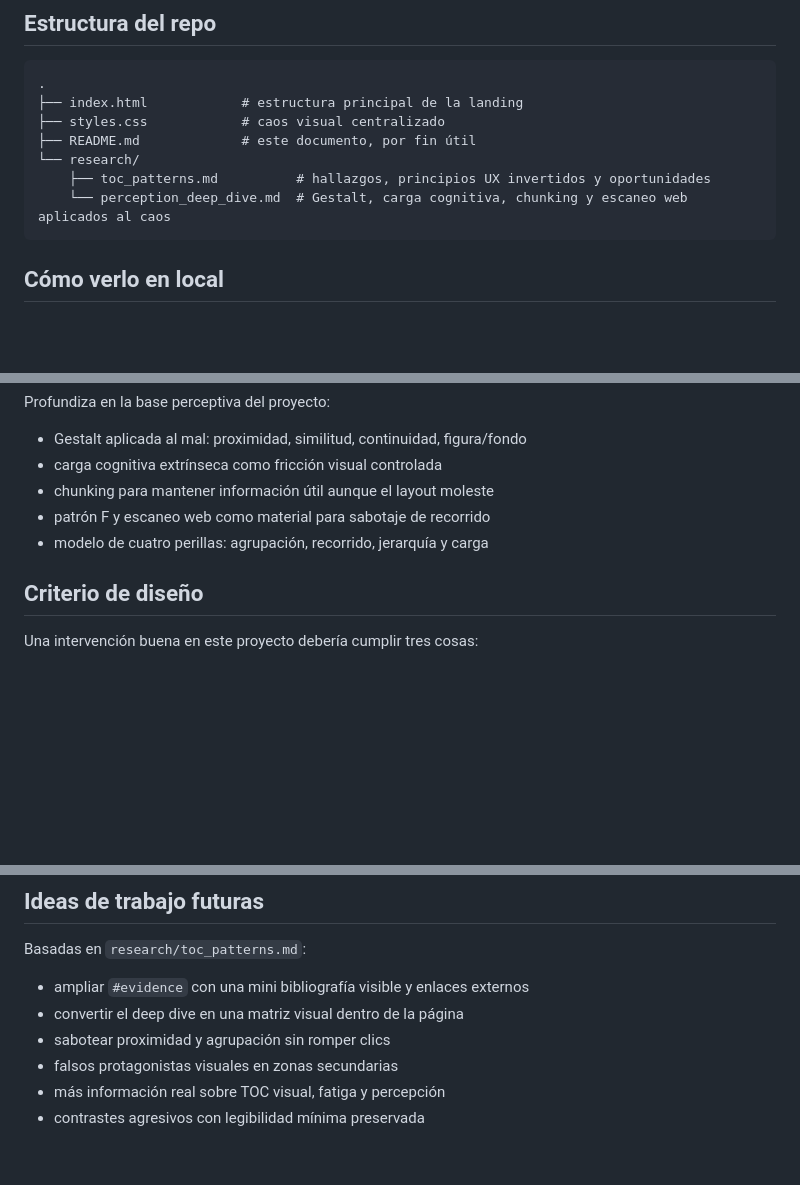
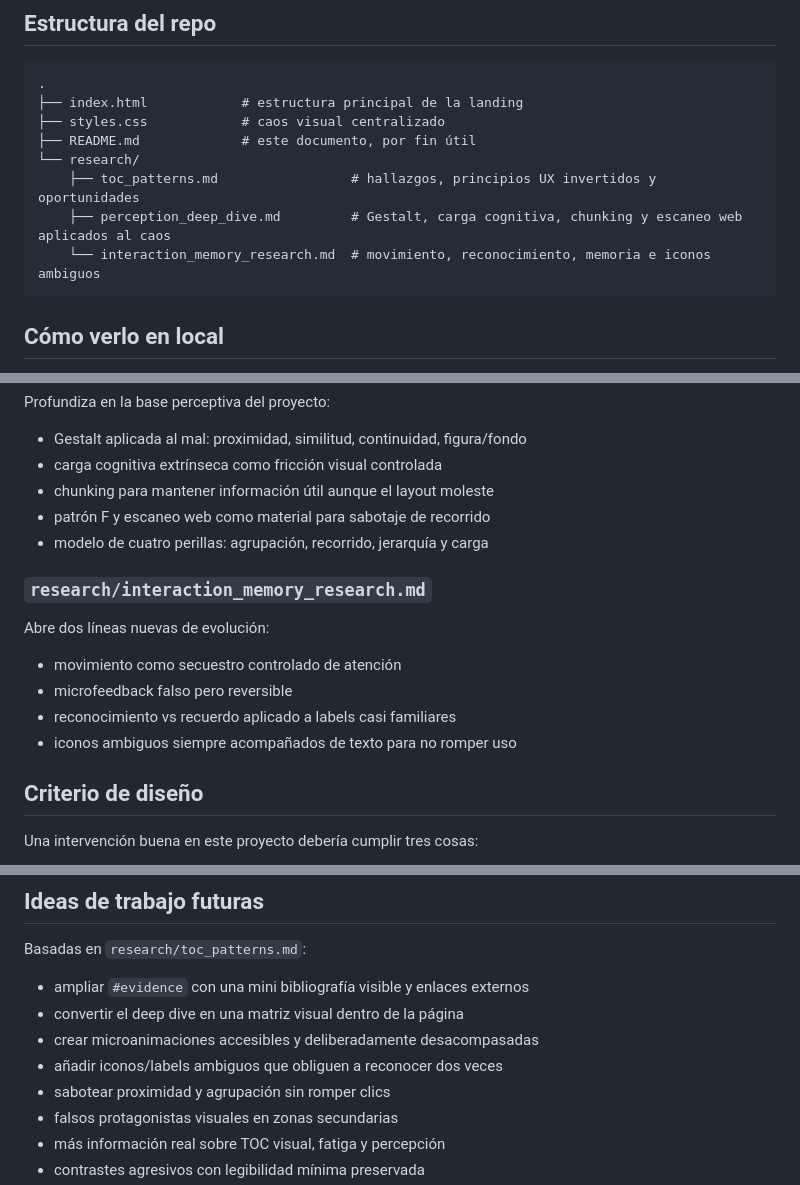
Before and after one commit to kali-sandin/the-toc-project, a Markdown page: README.md, 3 parts joined by grey strips. GitHub-like rendering; blank space fills up the shorter version.

Commit message:
Investiga movimiento memoria e iconos TOC

````diff
--- a/README.md
+++ b/README.md
@@ -35,8 +35,9 @@ La página incluye varias líneas de sabotaje visual ya activas:
 ├── styles.css            # caos visual centralizado
 ├── README.md             # este documento, por fin útil
 └── research/
-    ├── toc_patterns.md          # hallazgos, principios UX invertidos y oportunidades
-    └── perception_deep_dive.md  # Gestalt, carga cognitiva, chunking y escaneo web aplicados al caos
+    ├── toc_patterns.md                 # hallazgos, principios UX invertidos y oportunidades
+    ├── perception_deep_dive.md         # Gestalt, carga cognitiva, chunking y escaneo web aplicados al caos
+    └── interaction_memory_research.md  # movimiento, reconocimiento, memoria e iconos ambiguos
 ```
 
 ## Cómo verlo en local
@@ -90,6 +91,13 @@ Profundiza en la base perceptiva del proyecto:
 - patrón F y escaneo web como material para sabotaje de recorrido
 - modelo de cuatro perillas: agrupación, recorrido, jerarquía y carga
 
+### `research/interaction_memory_research.md`
+Abre dos líneas nuevas de evolución:
+- movimiento como secuestro controlado de atención
+- microfeedback falso pero reversible
+- reconocimiento vs recuerdo aplicado a labels casi familiares
+- iconos ambiguos siempre acompañados de texto para no romper uso
+
 ## Criterio de diseño
 
 Una intervención buena en este proyecto debería cumplir tres cosas:
@@ -120,6 +128,8 @@ Basadas en `research/toc_patterns.md`:
 
 - ampliar `#evidence` con una mini bibliografía visible y enlaces externos
 - convertir el deep dive en una matriz visual dentro de la página
+- crear microanimaciones accesibles y deliberadamente desacompasadas
+- añadir iconos/labels ambiguos que obliguen a reconocer dos veces
 - sabotear proximidad y agrupación sin romper clics
 - falsos protagonistas visuales en zonas secundarias
 - más información real sobre TOC visual, fatiga y percepción
````
Also changed, not shown: research/interaction_memory_research.md (added, +100 -0 lines), research/toc_patterns.md (+2 -0 lines).
